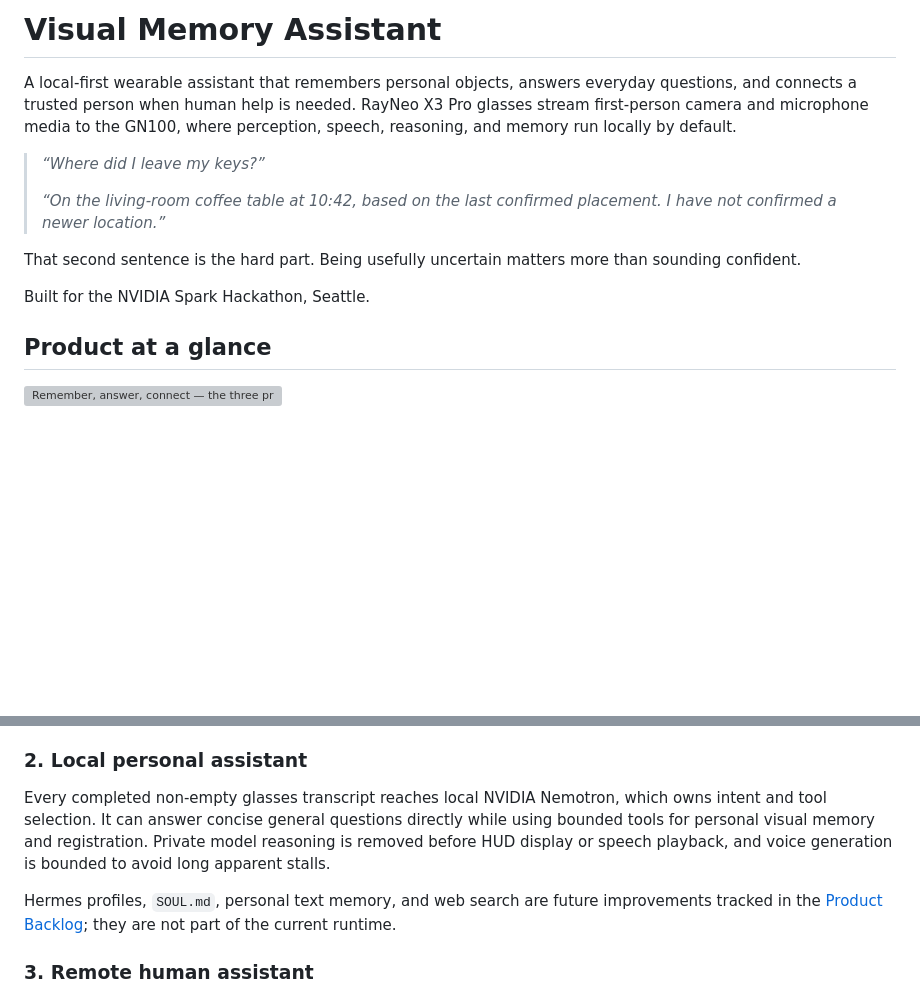
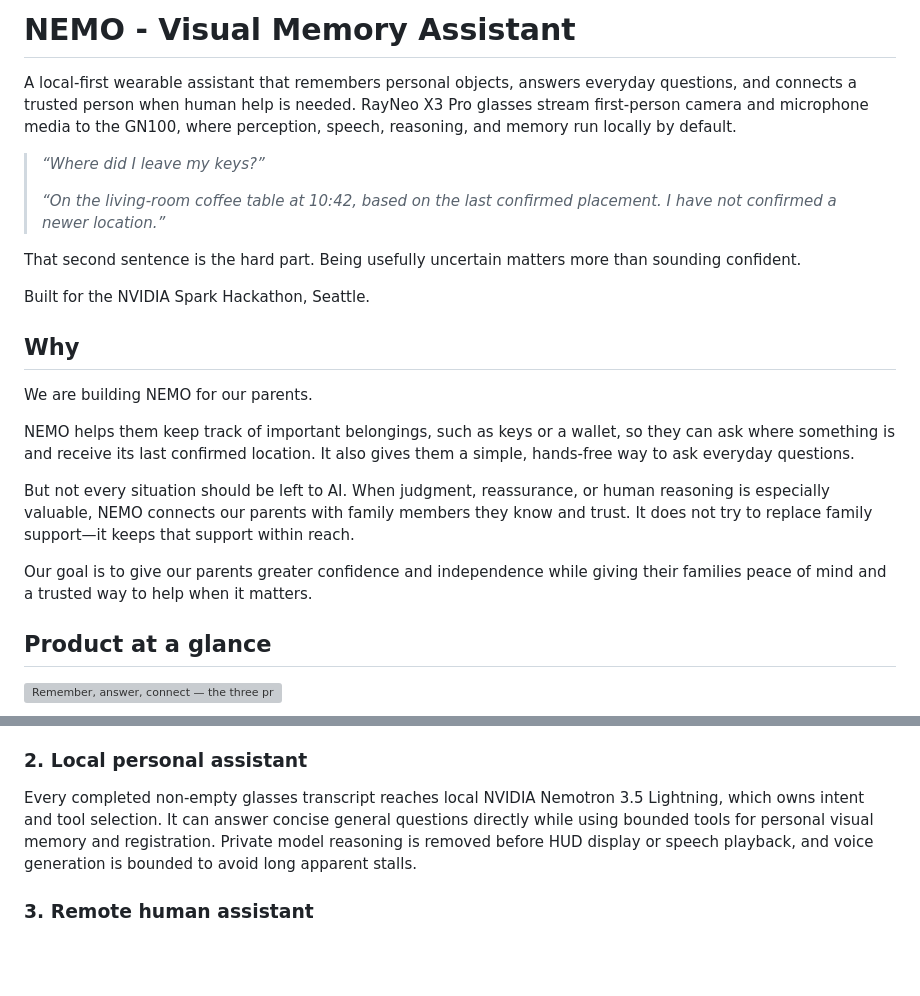
Before and after one commit to NadChern/nvidia_hack_seattle, a Markdown page: README.md, 2 parts joined by grey strips. Rendered like a GitHub page; blank space fills up the shorter version; grey boxes are pictures that could not be loaded.

Commit message:
docs: introduce NEMO project purpose

```diff
--- a/README.md
+++ b/README.md
@@ -1,4 +1,4 @@
-# Visual Memory Assistant
+# NEMO - Visual Memory Assistant
 
 A local-first wearable assistant that remembers personal objects, answers everyday questions, and
 connects a trusted person when human help is needed. RayNeo X3 Pro glasses stream first-person
@@ -14,6 +14,21 @@ That second sentence is the hard part. Being usefully uncertain matters more tha
 confident.
 
 Built for the NVIDIA Spark Hackathon, Seattle.
+
+## Why
+
+We are building NEMO for our parents.
+
+NEMO helps them keep track of important belongings, such as keys or a wallet, so they can ask where
+something is and receive its last confirmed location. It also gives them a simple, hands-free way to
+ask everyday questions.
+
+But not every situation should be left to AI. When judgment, reassurance, or human reasoning is
+especially valuable, NEMO connects our parents with family members they know and trust. It does not
+try to replace family support—it keeps that support within reach.
+
+Our goal is to give our parents greater confidence and independence while giving their families
+peace of mind and a trusted way to help when it matters.
 
 ## Product at a glance
 
@@ -41,13 +56,11 @@ and their stable state survive glasses reconnects and new sessions.
 
 ### 2. Local personal assistant
 
-Every completed non-empty glasses transcript reaches local NVIDIA Nemotron, which owns intent and
-tool selection. It can answer concise general questions directly while using bounded tools for
-personal visual memory and registration. Private model reasoning is removed before HUD display or
-speech playback, and voice generation is bounded to avoid long apparent stalls.
-
-Hermes profiles, `SOUL.md`, personal text memory, and web search are future improvements tracked in
-the [Product Backlog](docs/17-Product-Backlog.md); they are not part of the current runtime.
+Every completed non-empty glasses transcript reaches local NVIDIA Nemotron 3.5 Lightning, which
+owns intent and tool selection. It can answer concise general questions directly while using
+bounded tools for personal visual memory and registration. Private model reasoning is removed
+before HUD display or speech playback, and voice generation is bounded to avoid long apparent
+stalls.
 
 ### 3. Remote human assistant
 
```
